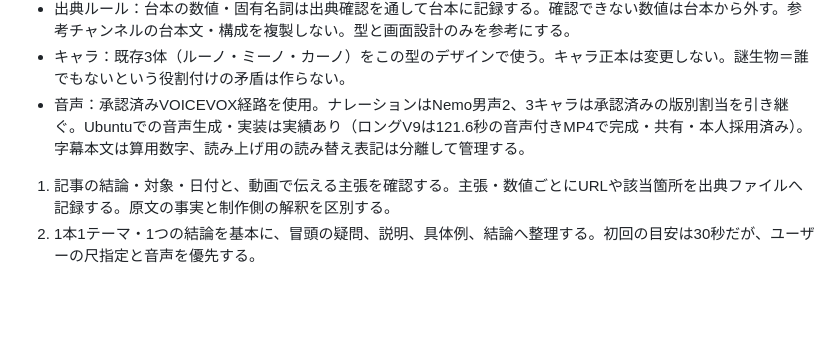
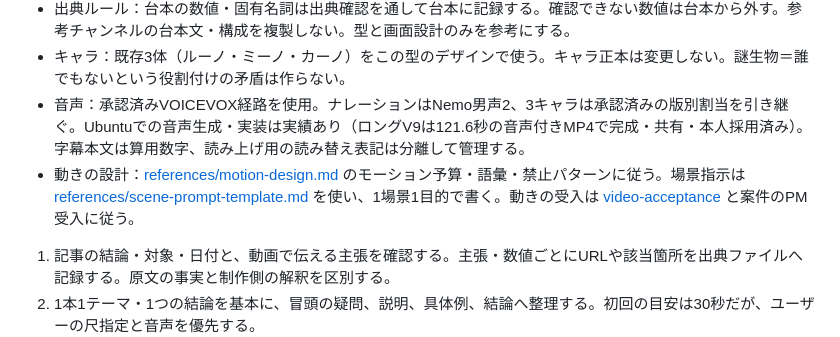
Before and after one commit to gaia0234/character-video-studio, a Markdown page: skills/youtube-short-generator/SKILL.md, the part around the change. Drawn GitHub-style; blank space fills up the shorter version.

Commit message:
docs(video): add motion design and scene prompt references

```diff
--- a/skills/youtube-short-generator/SKILL.md
+++ b/skills/youtube-short-generator/SKILL.md
@@ -83,6 +83,7 @@ Skillは素材の特徴と用途に合わせて作成・更新する。汎用の
 - 出典ルール：台本の数値・固有名詞は出典確認を通して台本に記録する。確認できない数値は台本から外す。参考チャンネルの台本文・構成を複製しない。型と画面設計のみを参考にする。
 - キャラ：既存3体（ルーノ・ミーノ・カーノ）をこの型のデザインで使う。キャラ正本は変更しない。謎生物＝誰でもないという役割付けの矛盾は作らない。
 - 音声：承認済みVOICEVOX経路を使用。ナレーションはNemo男声2、3キャラは承認済みの版別割当を引き継ぐ。Ubuntuでの音声生成・実装は実績あり（ロングV9は121.6秒の音声付きMP4で完成・共有・本人採用済み）。字幕本文は算用数字、読み上げ用の読み替え表記は分離して管理する。
+- 動きの設計：[references/motion-design.md](references/motion-design.md) のモーション予算・語彙・禁止パターンに従う。場景指示は [references/scene-prompt-template.md](references/scene-prompt-template.md) を使い、1場景1目的で書く。動きの受入は [video-acceptance](../../.agents/skills/video-acceptance/SKILL.md) と案件のPM受入に従う。
 
 1. 記事の結論・対象・日付と、動画で伝える主張を確認する。主張・数値ごとにURLや該当箇所を出典ファイルへ記録する。原文の事実と制作側の解釈を区別する。
 2. 1本1テーマ・1つの結論を基本に、冒頭の疑問、説明、具体例、結論へ整理する。初回の目安は30秒だが、ユーザーの尺指定と音声を優先する。
```
Also changed, not shown: 2 other files.
